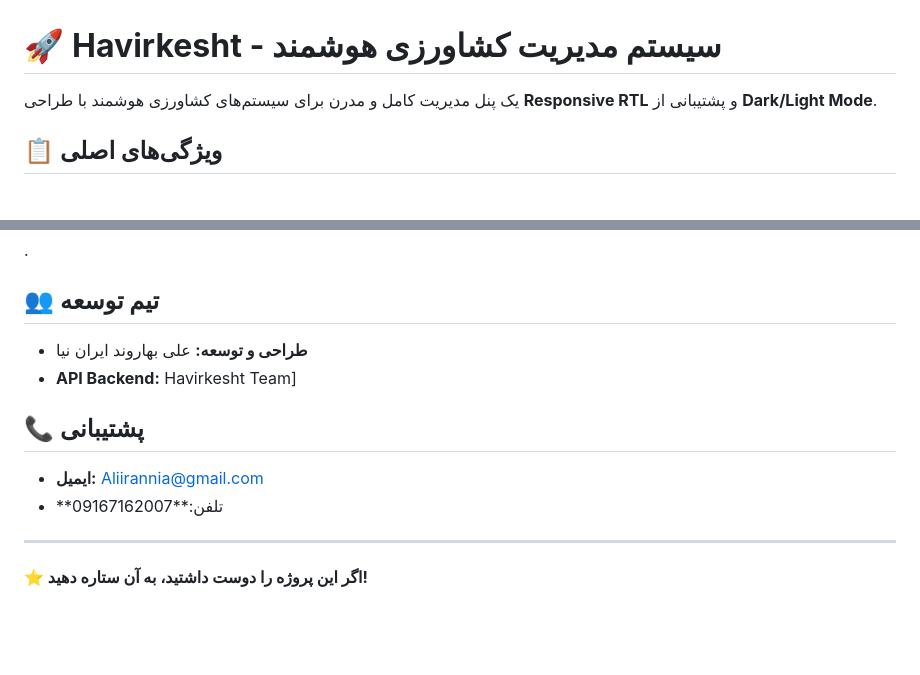
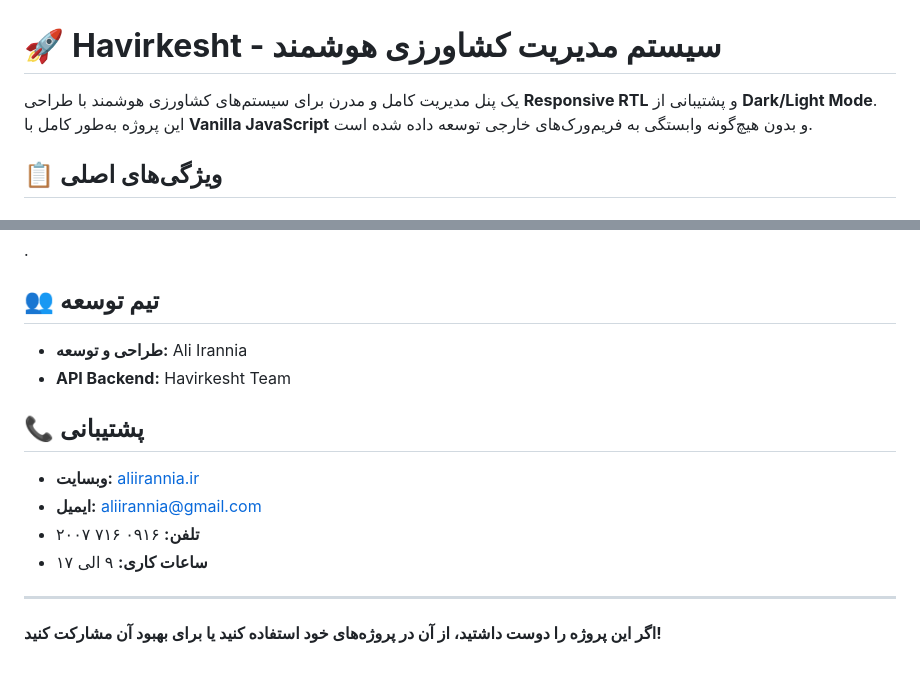
Before and after one commit to aliirannia/projectv3, a Markdown page: README.md, 2 parts joined by grey strips. Drawn GitHub-style; blank space fills up the shorter version.

```diff
--- a/README.md
+++ b/README.md
@@ -1,6 +1,6 @@
 # 🚀 **Havirkesht - سیستم مدیریت کشاورزی هوشمند**
 
-یک پنل مدیریت کامل و مدرن برای سیستم‌های کشاورزی هوشمند با طراحی **Responsive RTL** و پشتیبانی از **Dark/Light Mode**.
+یک پنل مدیریت کامل و مدرن برای سیستم‌های کشاورزی هوشمند با طراحی **Responsive RTL** و پشتیبانی از **Dark/Light Mode**. این پروژه به‌طور کامل با **Vanilla JavaScript** و بدون هیچ‌گونه وابستگی به فریم‌ورک‌های خارجی توسعه داده شده است.
 
 ## 📋 **ویژگی‌های اصلی**
 
@@ -194,15 +194,17 @@ cd havirkesht-dashboard
 
 ## 👥 **تیم توسعه**
 
-- **طراحی و توسعه:** علی بهاروند ایران نیا
-- **API Backend:** Havirkesht Team]
+- **طراحی و توسعه:** Ali Irannia
+- **API Backend:** Havirkesht Team
+
 
 ## 📞 **پشتیبانی**
 
-- **ایمیل:** Aliirannia@gmail.com
-- **تلفن:**09167162007
-
+- **وبسایت:** [aliirannia.ir](https://aliirannia.ir)
+- **ایمیل:** [aliirannia@gmail.com](mailto:aliirannia@gmail.com)
+- **تلفن:** ۰۹۱۶ ۷۱۶ ۲۰۰۷
+- **ساعات کاری:** ۹ الی ۱۷
 
 ---
 
-**⭐ اگر این پروژه را دوست داشتید، به آن ستاره دهید!**
+**اگر این پروژه را دوست داشتید، از آن در پروژه‌های خود استفاده کنید یا برای بهبود آن مشارکت کنید!**
```
